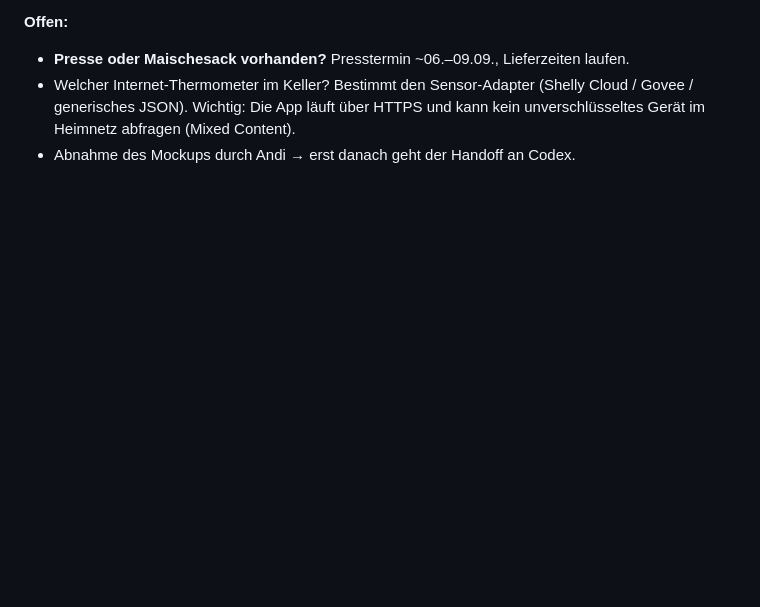
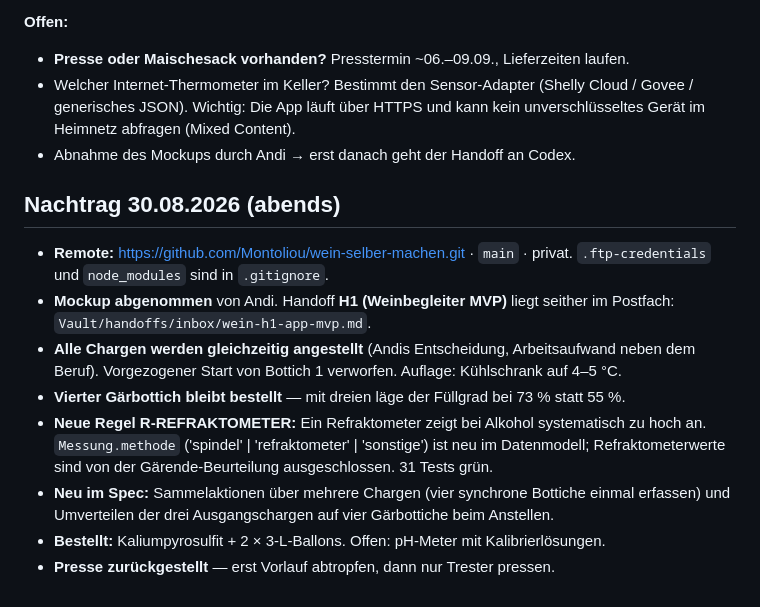
Before and after one commit to Montoliou/wein-selber-machen, a Markdown page: CLAUDE.md, the part around the change. Drawn GitHub-style; blank space fills up the shorter version.

Commit message:
Arbeitsgedaechtnis nachgefuehrt
Co-Authored-By: Claude Opus 5 <noreply@anthropic.com>

```diff
--- a/CLAUDE.md
+++ b/CLAUDE.md
@@ -101,3 +101,20 @@ Claude-Arbeit (sie ist Spezifikation), UI und Persistenz gehören Codex.
   Govee / generisches JSON). Wichtig: Die App läuft über HTTPS und kann kein
   unverschlüsseltes Gerät im Heimnetz abfragen (Mixed Content).
 - Abnahme des Mockups durch Andi → erst danach geht der Handoff an Codex.
+
+## Nachtrag 30.08.2026 (abends)
+
+- **Remote:** https://github.com/Montoliou/wein-selber-machen.git · `main` · privat.
+  `.ftp-credentials` und `node_modules` sind in `.gitignore`.
+- **Mockup abgenommen** von Andi. Handoff **H1 (Weinbegleiter MVP)** liegt seither im Postfach:
+  `Vault/handoffs/inbox/wein-h1-app-mvp.md`.
+- **Alle Chargen werden gleichzeitig angestellt** (Andis Entscheidung, Arbeitsaufwand neben
+  dem Beruf). Vorgezogener Start von Bottich 1 verworfen. Auflage: Kühlschrank auf 4–5 °C.
+- **Vierter Gärbottich bleibt bestellt** — mit dreien läge der Füllgrad bei 73 % statt 55 %.
+- **Neue Regel R-REFRAKTOMETER:** Ein Refraktometer zeigt bei Alkohol systematisch zu hoch an.
+  `Messung.methode` ('spindel' | 'refraktometer' | 'sonstige') ist neu im Datenmodell;
+  Refraktometerwerte sind von der Gärende-Beurteilung ausgeschlossen. 31 Tests grün.
+- **Neu im Spec:** Sammelaktionen über mehrere Chargen (vier synchrone Bottiche einmal erfassen)
+  und Umverteilen der drei Ausgangschargen auf vier Gärbottiche beim Anstellen.
+- **Bestellt:** Kaliumpyrosulfit + 2 × 3-L-Ballons. Offen: pH-Meter mit Kalibrierlösungen.
+- **Presse zurückgestellt** — erst Vorlauf abtropfen, dann nur Trester pressen.
```
